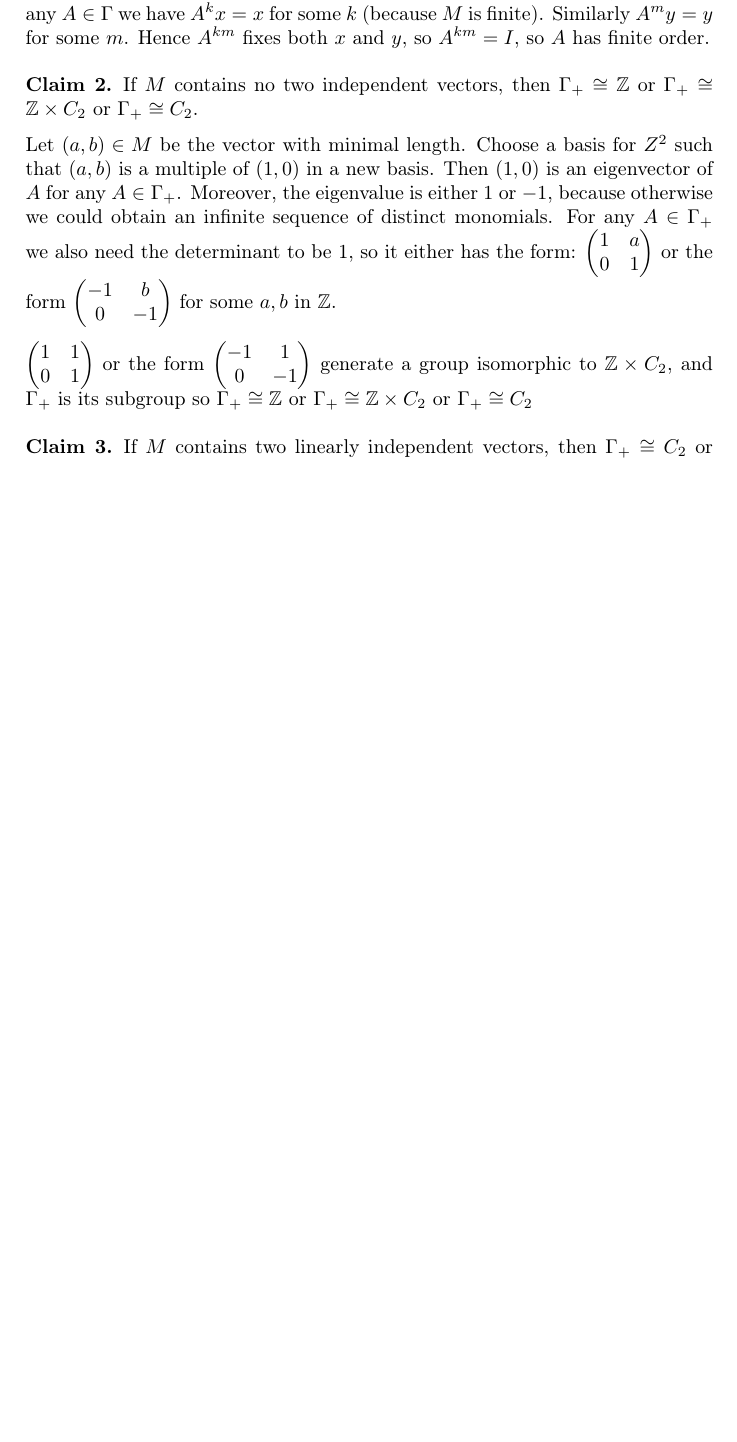
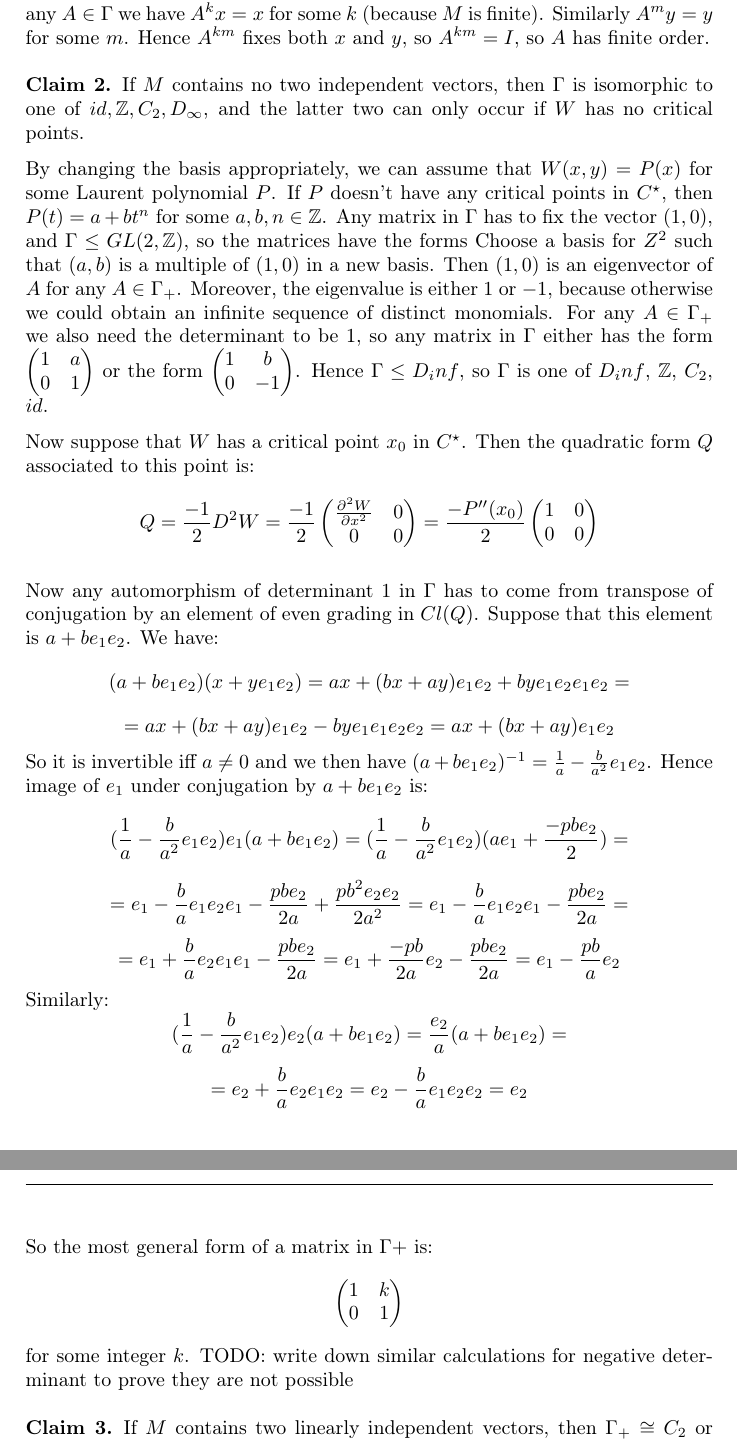
Before and after one commit to Wornbard/summer_research, a LaTeX document (summary/writeup.tex): part of page 3 of 4 before the commit and two parts of pages 3 and 4 of 5 after it, the two joined at a grey line, cut so that both start at the same text, the shorter picture padded with empty space. Compiled offline with pdfLaTeX.

Commit message:
more changes

```diff
--- a/summary/writeup.tex
+++ b/summary/writeup.tex
@@ -10,6 +10,7 @@
 \newtheorem{lem}[thm]{Lemma}
 \newtheorem{exmp}[thm]{Example}
 \newtheorem{defn}[thm]{Definition}
+\newtheorem{cor}[thm]{Corollary}
 \newtheorem{que}[thm]{Question}
 \newtheorem{clm}[thm]{Claim}
 \pdfsuppresswarningpagegroup=1
@@ -58,28 +59,47 @@
     \clm If $M$ contains two linearly independent vectors, then every element in $\Gamma$ has finite order.
 
     Suppose that $M$ contains two linearly independent vectors $x$ and $y$. Then for any $A \in \Gamma$ we have $A^k x= x$ for some $k$ (because $M$ is finite). Similarly $A^m y = y$ for some $m$. Hence $A^{k m}$ fixes both $x$ and $y$, so $A^{k m} = I$, so $A$ has finite order.
-    \clm If $M$ contains no two independent vectors, then $\Gamma_+ \cong \mathbb{Z}$ or $\Gamma_+ \cong \mathbb{Z} \times C_{2}$ or $\Gamma_+ \cong C_{2}$.
+    \clm If $M$ contains no two independent vectors, then $\Gamma$ is isomorphic to one of $ id, \mathbb{Z}, C_2, D_{\infty}$, and the latter two can only occur if $W$ has no critical points.
 
-    Let $(a,b) \in M$ be the vector with minimal length.
-    Choose a basis for $Z^2$ such that $(a,b)$ is a multiple of $(1,0)$ in a new basis. Then $(1,0)$ is an eigenvector of $A$ for any $A \in \Gamma_+$. Moreover, the eigenvalue is either $1$ or $-1$, because otherwise we could obtain an infinite sequence of distinct monomials. For any $A \in \Gamma_+$ we also need the determinant to be 1, so it either has the form:
+
+    By changing the basis appropriately, we can assume that $W(x, y) = P(x)$ for some Laurent polynomial $P$.
+    If $P$ doesn't have any critical points in $C^\star$, then $P(t) =a+ b t^n$ for some $a, b, n \in \mathbb{Z}$.
+    Any matrix in $\Gamma$ has to fix the vector $(1,0)$, and $\Gamma \leq GL(2,\mathbb{Z})$, so the matrices have the forms
+    Choose a basis for $Z^2$ such that $(a,b)$ is a multiple of $(1,0)$ in a new basis. Then $(1,0)$ is an eigenvector of $A$ for any $A \in \Gamma_+$. Moreover, the eigenvalue is either $1$ or $-1$, because otherwise we could obtain an infinite sequence of distinct monomials. For any $A \in \Gamma_+$ we also need the determinant to be 1, so any matrix in $\Gamma$ either has the form
     $\begin{pmatrix}
     1 & a \\
     0 & 1 \\
     \end{pmatrix}$ or the form
     $\begin{pmatrix}
-    -1 & b \\
+    1 & b \\
     0 & -1 \\
-    \end{pmatrix}$
-    for some $a, b$ in $\mathbb{Z}$.
+    \end{pmatrix}$. Hence $\Gamma \leq D_inf$, so $\Gamma$ is one of $D_inf$, $\mathbb{Z}$, $C_2$, $id$.
 
-    $\begin{pmatrix}
-    1 & 1 \\
-    0 & 1 \\
-    \end{pmatrix}$ or the form
-    $\begin{pmatrix}
-    -1 & 1 \\
-    0 & -1 \\
-    \end{pmatrix}$ generate a group isomorphic to $\mathbb{Z} \times C_2$, and $\Gamma_+$ is its subgroup so $\Gamma_+ \cong \mathbb{Z}$ or $\Gamma_+ \cong \mathbb{Z} \times C_2$ or $\Gamma_+ \cong C_2$
+	Now suppose that $W$ has a critical point $x_0$ in $C^{\star}$. Then the quadratic form $Q$ associated to this point is:
+	$$Q= \frac{-1}{2} D^2 W = \frac{-1}{2}\begin{pmatrix}
+	\frac{\partial^2 W}{\partial x^2} & 0 \\
+	0 &  0\\
+	\end{pmatrix} = \frac{- P''(x_0)}{2} \begin{pmatrix}
+	1 & 0 \\
+	0 &  0\\
+	\end{pmatrix}$$
+
+	Now any automorphism of determinant $1$ in $\Gamma$ has to come from transpose of conjugation by an element of even grading in $Cl(Q)$. Suppose that this element is $a+ b e_1e_2$. We have:
+	$$(a+b e_1 e_2)(x+y e_1 e_2) = a x + (b x + a y) e_1 e_2 + b y e_1 e_2 e_1 e_2 =$$
+	$$  =  a x + (b x + a y) e_1 e_2 - b y e_1 e_1 e_2 e_2 = a x+(b x +a y) e_1 e_2$$
+	So it is invertible iff $a \neq 0$ and we then have $(a+ b e_1 e_2)^{-1} = \frac{1}{a} - \frac{b}{a^2} e_1 e_2$.
+	Hence image of $e_1$ under conjugation by $a+ b e_1 e_2$ is:
+	$$ (\frac{1}{a} - \frac{b}{a^2} e_1 e_2) e_1 (a+ b e_1 e_2) = (\frac{1}{a} - \frac{b}{a^2} e_1 e_2) (a e_1 + \frac{- p b e_2}{2}) =$$ $$= e_1 - \frac{b}{a} e_1 e_2 e_1 - \frac{p b e_2}{2 a} + \frac{p b^2 e_2 e_2}{2 a^2} = e_1 - \frac{b}{a} e_1 e_2 e_1 - \frac{p b e_2}{2 a} =$$
+	$$= e_1 + \frac{b}{a} e_2 e_1 e_1 - \frac{p b e_2}{2 a} = e_1 + \frac{ -p b}{2a} e_2 - \frac{p b e_2}{2 a} = e_1 - \frac{p b}{a} e_2$$
+	Similarly:
+	$$ (\frac{1}{a} - \frac{b}{a^2} e_1 e_2) e_2 (a+ b e_1 e_2) = \frac{e_2}{a} (a+ b e_1 e_2) =$$
+	$$=e_2+\frac{b}{a}e_2 e_1 e_2 = e_2 - \frac{b}{a} e_1 e_2 e_2 = e_2$$
+	So the most general form of a matrix in $\Gamma+$ is:
+	$$\begin{pmatrix}
+		1 & k \\
+		0 &  1\\
+		\end{pmatrix}$$ for some integer $k$.
+	TODO: write down similar calculations for negative determinant to prove they are not possible
     \clm If $M$ contains two linearly independent vectors, then $\Gamma_+ \cong C_2$ or $\Gamma_+ \cong C_3$.
 
     Suppose that $\Gamma_+$ contains an element of order 2. It has determinant $1$, so it either has eigenvalues $1, 1$ or $-1, -1$. Direct check of conjugacy classes shows that it has to be conjugate to $\begin{pmatrix}
```
Also changed, not shown: summary/writeup.tex (11 more changed lines).
